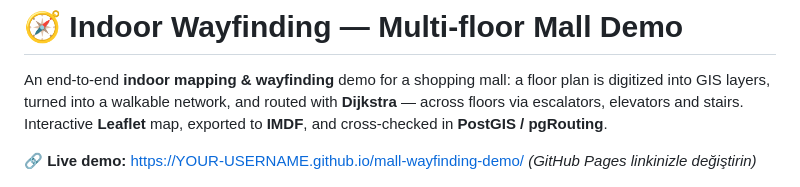
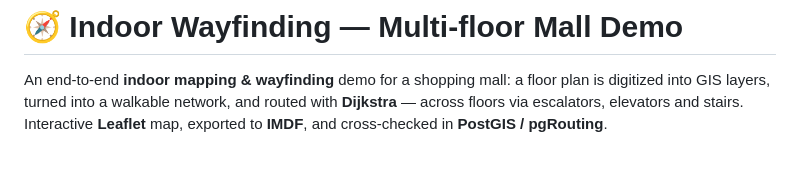
Before and after one commit to ulukanyigit/mall-wayfinding-demo, a Markdown page: README.md, the part around the change. GitHub-like rendering; blank space fills up the shorter version.

```diff
--- a/README.md
+++ b/README.md
@@ -5,8 +5,7 @@ digitized into GIS layers, turned into a walkable network, and routed with **Dij
 across floors via escalators, elevators and stairs. Interactive **Leaflet** map, exported to
 **IMDF**, and cross-checked in **PostGIS / pgRouting**.
 
-**🔗 Live demo:** https://YOUR-USERNAME.github.io/mall-wayfinding-demo/
-*(GitHub Pages linkinizle değiştirin)*
+
 
 ![cover](og-cover.png)
 
```
